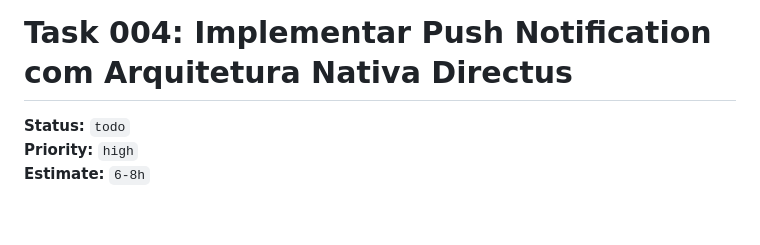
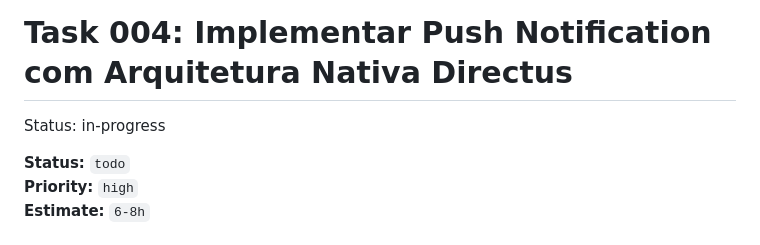
Before and after one commit to devix-tecnologia/directus-extension-push-notification, a Markdown page: TASKS/task-004-implementar-push-notification-v2.md, the part around the change. GitHub-like rendering; blank space fills up the shorter version.

Commit message:
docs(TASKS): task-004 - atualiza status para in-progress [skip ci]

```diff
--- a/TASKS/task-004-implementar-push-notification-v2.md
+++ b/TASKS/task-004-implementar-push-notification-v2.md
@@ -1,4 +1,5 @@
 # Task 004: Implementar Push Notification com Arquitetura Nativa Directus
+Status: in-progress
 
 **Status:** `todo`
 **Priority:** `high`
```
